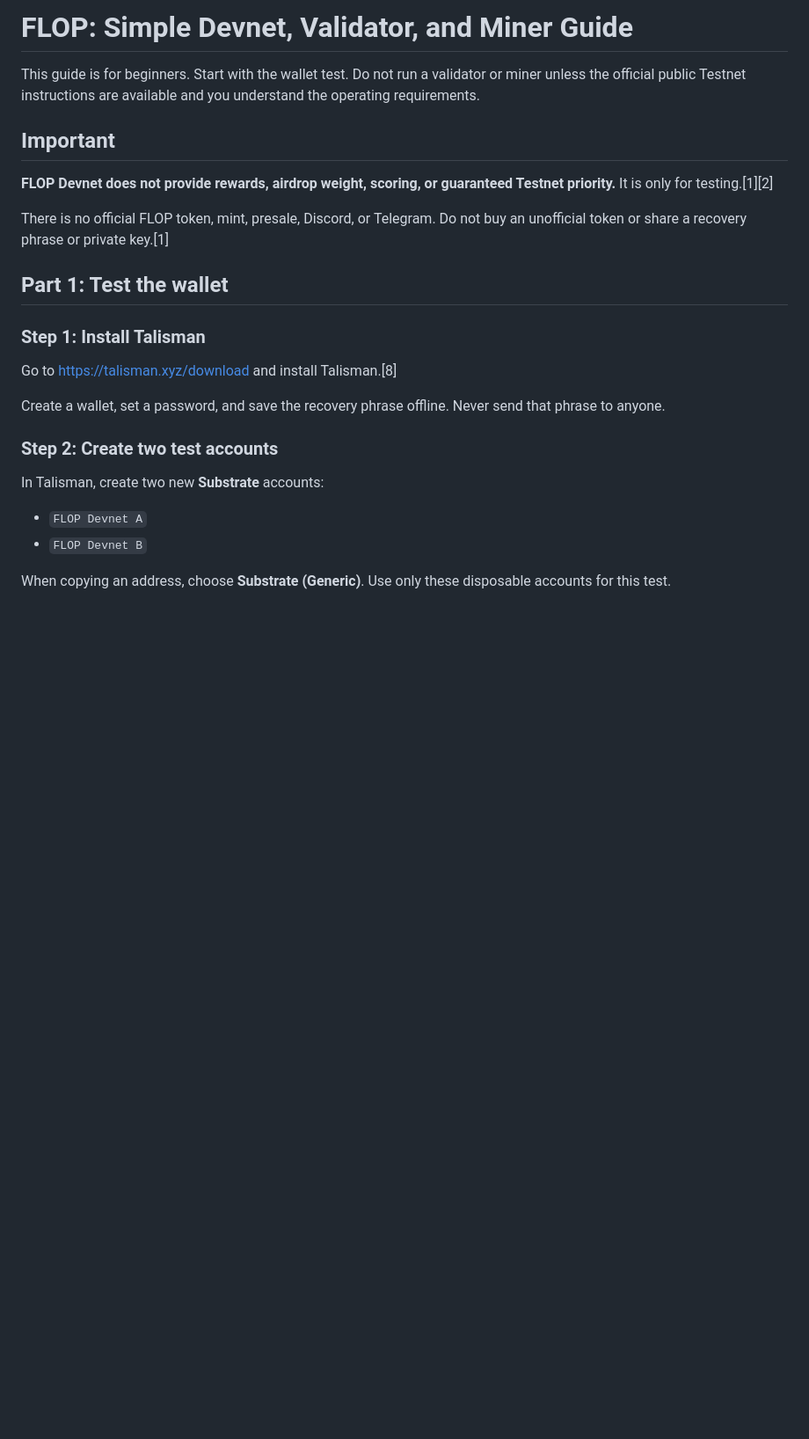
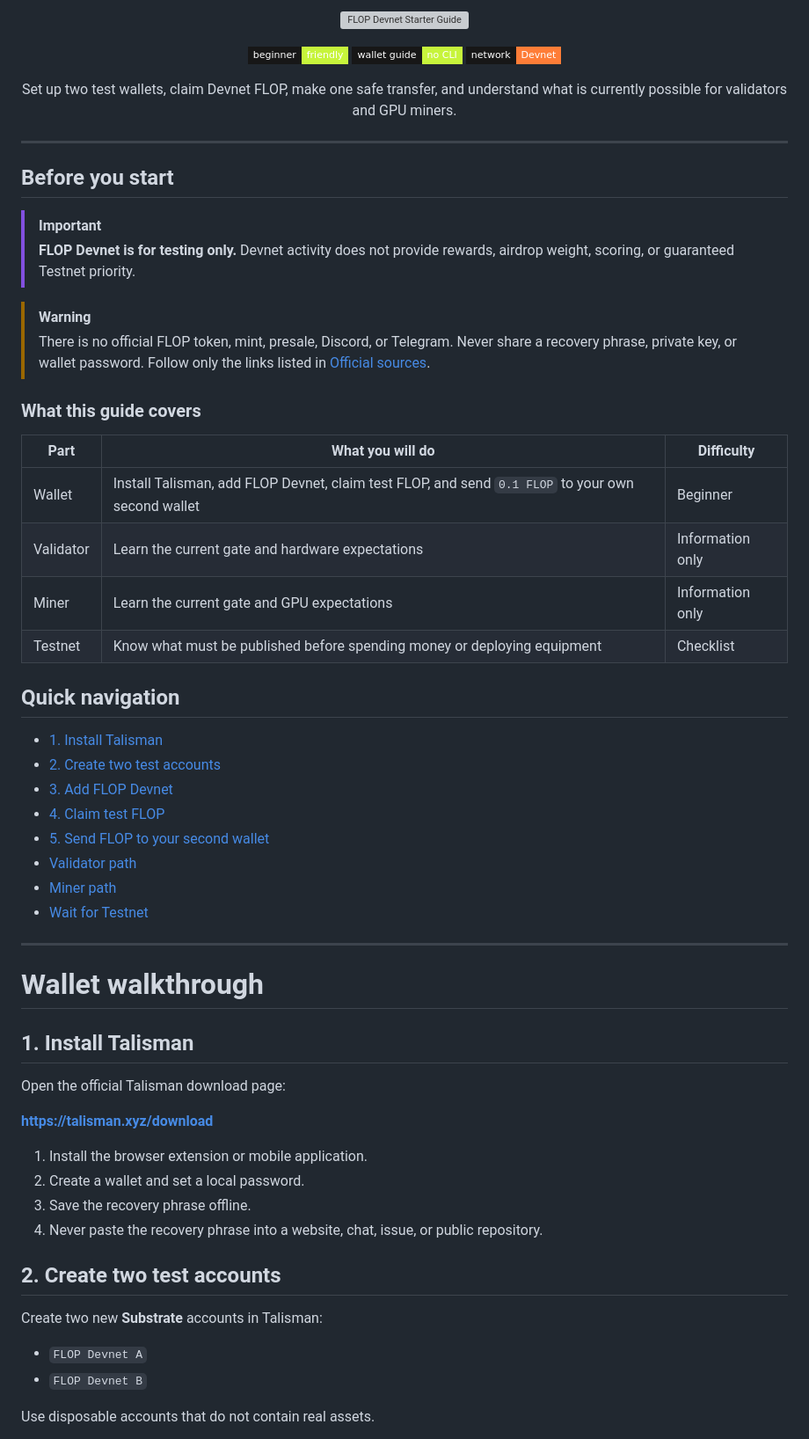
Before and after one commit to 0xAJPanda/flop-participation-guide, a Markdown page: README.md, the part around one of its changes. Shown at 88% size. Drawn GitHub-style; badges without logos; blank space fills up the shorter version; grey boxes are pictures that could not be loaded.

```diff
--- a/README.md
+++ b/README.md
@@ -1,27 +1,68 @@
-# FLOP: Simple Devnet, Validator, and Miner Guide
+<p align="center">
+  <img src="assets/banner.svg" alt="FLOP Devnet Starter Guide" width="100%">
+</p>
 
-This guide is for beginners. Start with the wallet test. Do not run a validator or miner unless the official public Testnet instructions are available and you understand the operating requirements.
+<p align="center">
+  <img alt="Beginner friendly" src="https://img.shields.io/badge/beginner-friendly-c7f43b?style=flat-square&labelColor=171717">
+  <img alt="No CLI required for wallet guide" src="https://img.shields.io/badge/wallet%20guide-no%20CLI-c7f43b?style=flat-square&labelColor=171717">
+  <img alt="Devnet only" src="https://img.shields.io/badge/network-Devnet-orange?style=flat-square&labelColor=171717">
+</p>
 
-## Important
+<p align="center">
+  Set up two test wallets, claim Devnet FLOP, make one safe transfer, and understand what is currently possible for validators and GPU miners.
+</p>
 
-**FLOP Devnet does not provide rewards, airdrop weight, scoring, or guaranteed Testnet priority.** It is only for testing.[1][2]
+---
 
-There is no official FLOP token, mint, presale, Discord, or Telegram. Do not buy an unofficial token or share a recovery phrase or private key.[1]
+## Before you start
 
-## Part 1: Test the wallet
+> [!IMPORTANT]
+> **FLOP Devnet is for testing only.** Devnet activity does not provide rewards, airdrop weight, scoring, or guaranteed Testnet priority.
 
-### Step 1: Install Talisman
+> [!WARNING]
+> There is no official FLOP token, mint, presale, Discord, or Telegram. Never share a recovery phrase, private key, or wallet password. Follow only the links listed in [Official sources](#official-sources).
 
-Go to <https://talisman.xyz/download> and install Talisman.[8]
+### What this guide covers
 
-Create a wallet, set a password, and save the recovery phrase offline. Never send that phrase to anyone.
+| Part | What you will do | Difficulty |
+|---|---|---|
+| Wallet | Install Talisman, add FLOP Devnet, claim test FLOP, and send `0.1 FLOP` to your own second wallet | Beginner |
+| Validator | Learn the current gate and hardware expectations | Information only |
+| Miner | Learn the current gate and GPU expectations | Information only |
+| Testnet | Know what must be published before spending money or deploying equipment | Checklist |
 
-### Step 2: Create two test accounts
+## Quick navigation
 
-In Talisman, create two new **Substrate** accounts:
+- [1. Install Talisman](#1-install-talisman)
+- [2. Create two test accounts](#2-create-two-test-accounts)
+- [3. Add FLOP Devnet](#3-add-flop-devnet)
+- [4. Claim test FLOP](#4-claim-test-flop)
+- [5. Send FLOP to your second wallet](#5-send-flop-to-your-second-wallet)
+- [Validator path](#validator-path)
+- [Miner path](#miner-path)
+- [Wait for Testnet](#wait-for-testnet)
+
+---
+
+# Wallet walkthrough
+
+## 1. Install Talisman
+
+Open the official Talisman download page:
+
+**<https://talisman.xyz/download>**
+
+1. Install the browser extension or mobile application.
+2. Create a wallet and set a local password.
+3. Save the recovery phrase offline.
+4. Never paste the recovery phrase into a website, chat, issue, or public repository.
+
+## 2. Create two test accounts
+
+Create two new **Substrate** accounts in Talisman:
 
 - `FLOP Devnet A`
 - `FLOP Devnet B`
 
-When copying an address, choose **Substrate (Generic)**. Use only these disposable accounts for this test.
+Use disposable accounts that do not contain real assets.
 
```
Also changed, not shown: other parts of README.md (+128 -62 lines), assets/01-substrate-generic.png (added), assets/02-network-settings.png (added), assets/03-funded-wallet.png (added), assets/04-transfer-review.png (added), 1 other file.
